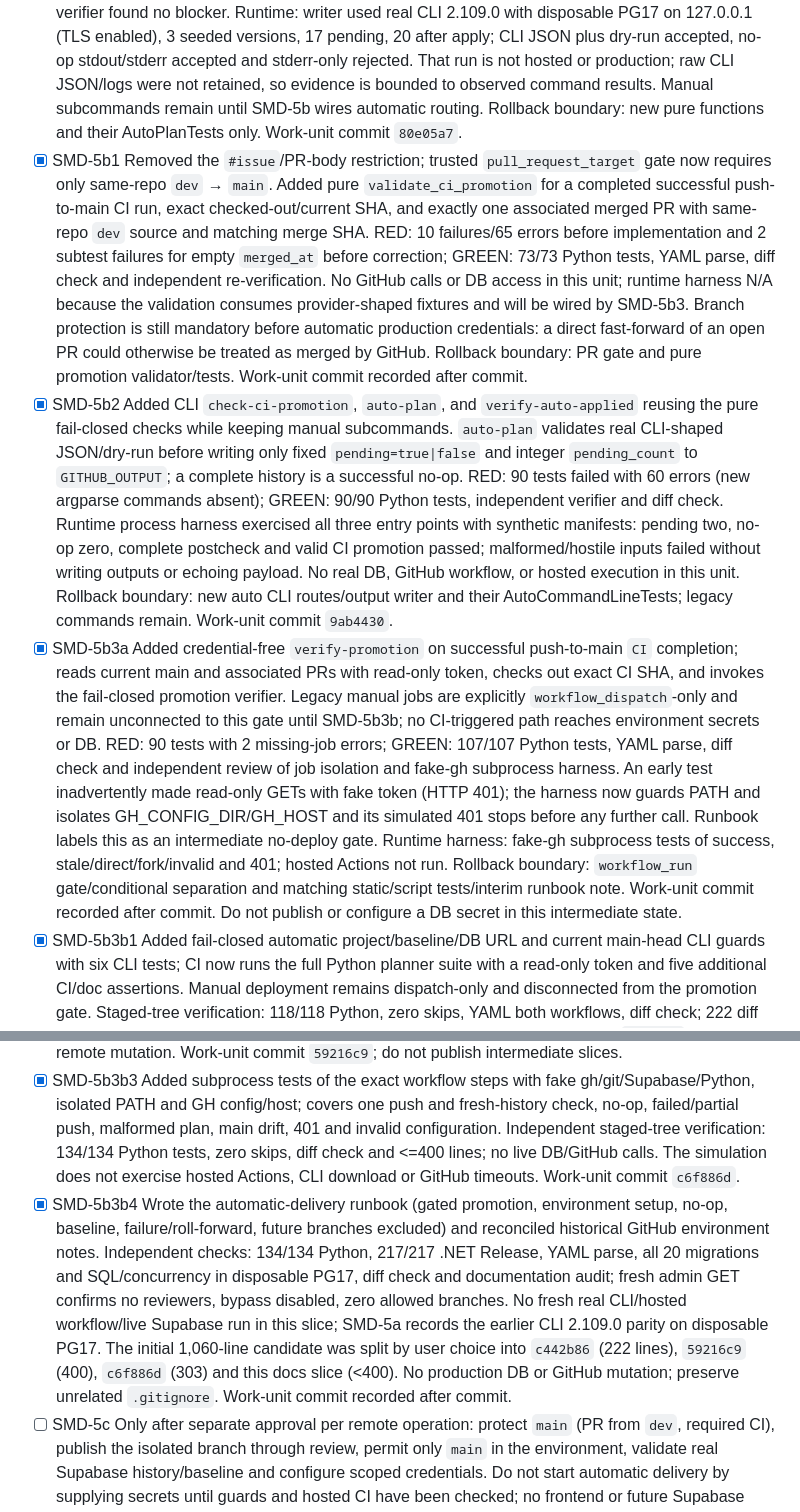
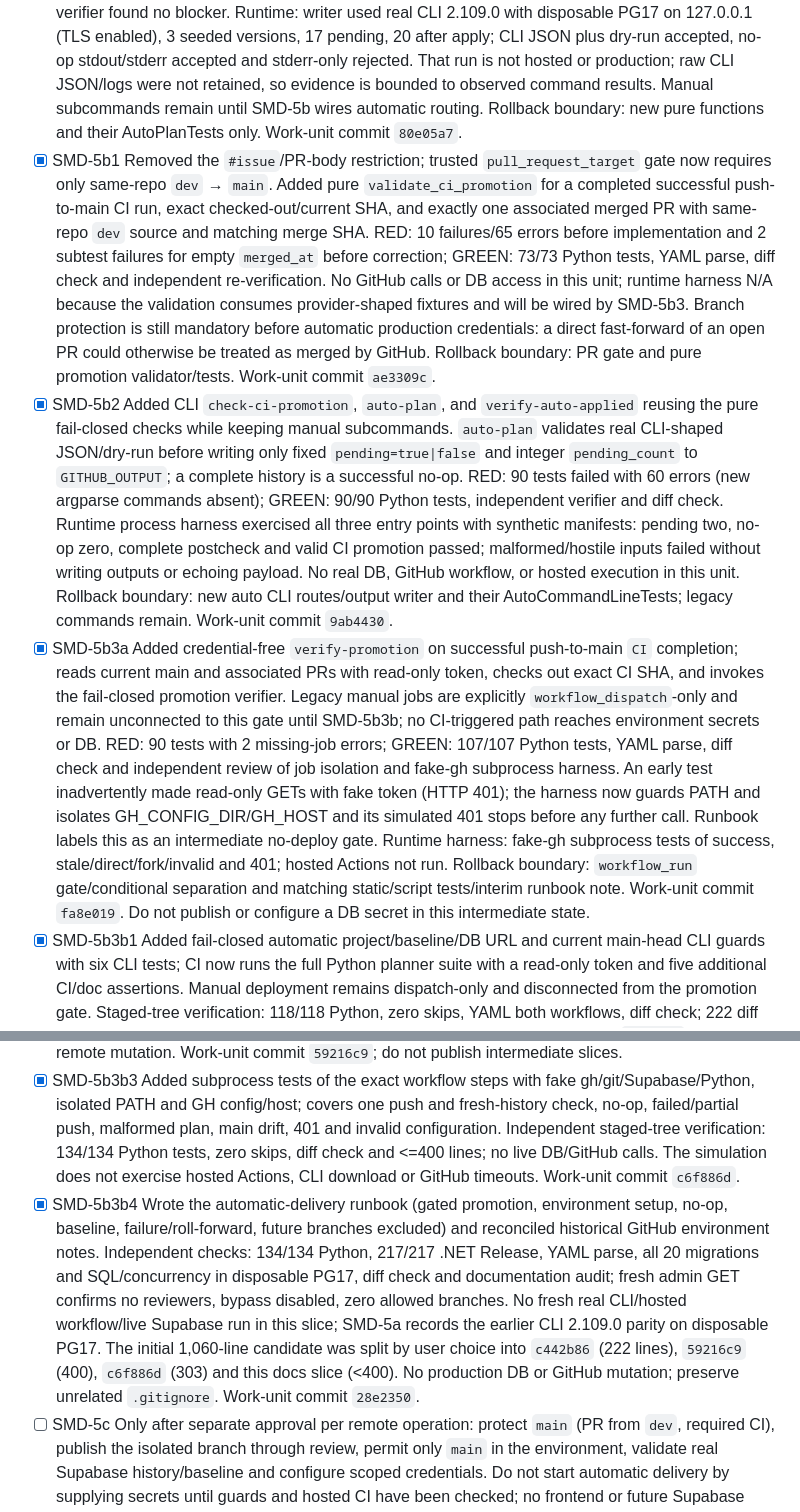
Before and after one commit to Incoders-Tools/zonar-hub-api, a Markdown page: odd/tasks/supabase-migration-delivery.md, 2 parts joined by grey strips. GitHub-like rendering.

Commit message:
docs(api): record migration work-unit commits

```diff
--- a/odd/tasks/supabase-migration-delivery.md
+++ b/odd/tasks/supabase-migration-delivery.md
@@ -23,13 +23,13 @@ Ensure migrations are verified before promotion and applied to the configured Su
 - The user superseded the manual-dispatch/reviewer policy: `dev` remains free for frequent changes; only a CI-green PR from same-repo `dev` to `main` is a promotion. Remove the earlier `#issue` requirement and environment reviewers; frontend is out of scope. After the main push's complete CI succeeds, apply only genuinely pending migrations to the current Supabase project; no pending migration is a successful no-op. A future Supabase branch per environment is a later change, not a reason to build multi-environment routing now.
 - `main` was last confirmed unprotected; the latest isolated-admin GET confirms `supabase-production` has no reviewers, `can_admins_bypass=false` and zero permitted branches. Earlier readback found zero secrets and variables, not rechecked in that GET. Live database history/schema and RPC presence remain unknown. Automatic database writes MUST fail closed until a human separately verifies the actual target, repairs/records its baseline if needed, configures environment-scoped connection data and permits `main`. Creating a workflow locally does not authorize live migration, push or GitHub settings changes.
 - [x] SMD-5a Added pure `derive_pending`, `check_auto_plan` and `verify_auto_applied` with strict prefix/baseline checks, exact ordered dry-run match, no-op detection, and rejection of conflicting error diagnostics. TDD RED: 8 new tests errored before functions existed; correction RED: 12 error-line variants failed before diagnostic guard. GREEN: 61/61 Python tests, diff check clean, independent verifier found no blocker. Runtime: writer used real CLI 2.109.0 with disposable PG17 on 127.0.0.1 (TLS enabled), 3 seeded versions, 17 pending, 20 after apply; CLI JSON plus dry-run accepted, no-op stdout/stderr accepted and stderr-only rejected. That run is not hosted or production; raw CLI JSON/logs were not retained, so evidence is bounded to observed command results. Manual subcommands remain until SMD-5b wires automatic routing. Rollback boundary: new pure functions and their AutoPlanTests only. Work-unit commit `80e05a7`.
-- [x] SMD-5b1 Removed the `#issue`/PR-body restriction; trusted `pull_request_target` gate now requires only same-repo `dev` → `main`. Added pure `validate_ci_promotion` for a completed successful push-to-main CI run, exact checked-out/current SHA, and exactly one associated merged PR with same-repo `dev` source and matching merge SHA. RED: 10 failures/65 errors before implementation and 2 subtest failures for empty `merged_at` before correction; GREEN: 73/73 Python tests, YAML parse, diff check and independent re-verification. No GitHub calls or DB access in this unit; runtime harness N/A because the validation consumes provider-shaped fixtures and will be wired by SMD-5b3. Branch protection is still mandatory before automatic production credentials: a direct fast-forward of an open PR could otherwise be treated as merged by GitHub. Rollback boundary: PR gate and pure promotion validator/tests. Work-unit commit recorded after commit.
+- [x] SMD-5b1 Removed the `#issue`/PR-body restriction; trusted `pull_request_target` gate now requires only same-repo `dev` → `main`. Added pure `validate_ci_promotion` for a completed successful push-to-main CI run, exact checked-out/current SHA, and exactly one associated merged PR with same-repo `dev` source and matching merge SHA. RED: 10 failures/65 errors before implementation and 2 subtest failures for empty `merged_at` before correction; GREEN: 73/73 Python tests, YAML parse, diff check and independent re-verification. No GitHub calls or DB access in this unit; runtime harness N/A because the validation consumes provider-shaped fixtures and will be wired by SMD-5b3. Branch protection is still mandatory before automatic production credentials: a direct fast-forward of an open PR could otherwise be treated as merged by GitHub. Rollback boundary: PR gate and pure promotion validator/tests. Work-unit commit `ae3309c`.
 - [x] SMD-5b2 Added CLI `check-ci-promotion`, `auto-plan`, and `verify-auto-applied` reusing the pure fail-closed checks while keeping manual subcommands. `auto-plan` validates real CLI-shaped JSON/dry-run before writing only fixed `pending=true|false` and integer `pending_count` to `GITHUB_OUTPUT`; a complete history is a successful no-op. RED: 90 tests failed with 60 errors (new argparse commands absent); GREEN: 90/90 Python tests, independent verifier and diff check. Runtime process harness exercised all three entry points with synthetic manifests: pending two, no-op zero, complete postcheck and valid CI promotion passed; malformed/hostile inputs failed without writing outputs or echoing payload. No real DB, GitHub workflow, or hosted execution in this unit. Rollback boundary: new auto CLI routes/output writer and their AutoCommandLineTests; legacy commands remain. Work-unit commit `9ab4430`.
-- [x] SMD-5b3a Added credential-free `verify-promotion` on successful push-to-main `CI` completion; reads current main and associated PRs with read-only token, checks out exact CI SHA, and invokes the fail-closed promotion verifier. Legacy manual jobs are explicitly `workflow_dispatch`-only and remain unconnected to this gate until SMD-5b3b; no CI-triggered path reaches environment secrets or DB. RED: 90 tests with 2 missing-job errors; GREEN: 107/107 Python tests, YAML parse, diff check and independent review of job isolation and fake-gh subprocess harness. An early test inadvertently made read-only GETs with fake token (HTTP 401); the harness now guards PATH and isolates GH_CONFIG_DIR/GH_HOST and its simulated 401 stops before any further call. Runbook labels this as an intermediate no-deploy gate. Runtime harness: fake-gh subprocess tests of success, stale/direct/fork/invalid and 401; hosted Actions not run. Rollback boundary: `workflow_run` gate/conditional separation and matching static/script tests/interim runbook note. Work-unit commit recorded after commit. Do not publish or configure a DB secret in this intermediate state.
+- [x] SMD-5b3a Added credential-free `verify-promotion` on successful push-to-main `CI` completion; reads current main and associated PRs with read-only token, checks out exact CI SHA, and invokes the fail-closed promotion verifier. Legacy manual jobs are explicitly `workflow_dispatch`-only and remain unconnected to this gate until SMD-5b3b; no CI-triggered path reaches environment secrets or DB. RED: 90 tests with 2 missing-job errors; GREEN: 107/107 Python tests, YAML parse, diff check and independent review of job isolation and fake-gh subprocess harness. An early test inadvertently made read-only GETs with fake token (HTTP 401); the harness now guards PATH and isolates GH_CONFIG_DIR/GH_HOST and its simulated 401 stops before any further call. Runbook labels this as an intermediate no-deploy gate. Runtime harness: fake-gh subprocess tests of success, stale/direct/fork/invalid and 401; hosted Actions not run. Rollback boundary: `workflow_run` gate/conditional separation and matching static/script tests/interim runbook note. Work-unit commit `fa8e019`. Do not publish or configure a DB secret in this intermediate state.
 - [x] SMD-5b3b1 Added fail-closed automatic project/baseline/DB URL and current main-head CLI guards with six CLI tests; CI now runs the full Python planner suite with a read-only token and five additional CI/doc assertions. Manual deployment remains dispatch-only and disconnected from the promotion gate. Staged-tree verification: 118/118 Python, zero skips, YAML both workflows, diff check; 222 diff lines before evidence update. No live DB or GitHub mutation. Work-unit commit `c442b86`; preserve unrelated `.gitignore`.
 - [x] SMD-5b3b2 Replaced manual dispatch with a `workflow_run`-only dependent deploy job: pinned CLI, exact plan/no-op, push only when pending and postcheck even after failed push. Staged-tree independent verification: 125/125 Python tests, zero skips, both workflows parse, gate/secret confinement/no-op checked, diff check; exactly 400 diff lines. No hosted run, real DB, credentials or remote mutation. Work-unit commit `59216c9`; do not publish intermediate slices.
 - [x] SMD-5b3b3 Added subprocess tests of the exact workflow steps with fake gh/git/Supabase/Python, isolated PATH and GH config/host; covers one push and fresh-history check, no-op, failed/partial push, malformed plan, main drift, 401 and invalid configuration. Independent staged-tree verification: 134/134 Python tests, zero skips, diff check and <=400 lines; no live DB/GitHub calls. The simulation does not exercise hosted Actions, CLI download or GitHub timeouts. Work-unit commit `c6f886d`.
-- [x] SMD-5b3b4 Wrote the automatic-delivery runbook (gated promotion, environment setup, no-op, baseline, failure/roll-forward, future branches excluded) and reconciled historical GitHub environment notes. Independent checks: 134/134 Python, 217/217 .NET Release, YAML parse, all 20 migrations and SQL/concurrency in disposable PG17, diff check and documentation audit; fresh admin GET confirms no reviewers, bypass disabled, zero allowed branches. No fresh real CLI/hosted workflow/live Supabase run in this slice; SMD-5a records the earlier CLI 2.109.0 parity on disposable PG17. The initial 1,060-line candidate was split by user choice into `c442b86` (222 lines), `59216c9` (400), `c6f886d` (303) and this docs slice (<400). No production DB or GitHub mutation; preserve unrelated `.gitignore`. Work-unit commit recorded after commit.
+- [x] SMD-5b3b4 Wrote the automatic-delivery runbook (gated promotion, environment setup, no-op, baseline, failure/roll-forward, future branches excluded) and reconciled historical GitHub environment notes. Independent checks: 134/134 Python, 217/217 .NET Release, YAML parse, all 20 migrations and SQL/concurrency in disposable PG17, diff check and documentation audit; fresh admin GET confirms no reviewers, bypass disabled, zero allowed branches. No fresh real CLI/hosted workflow/live Supabase run in this slice; SMD-5a records the earlier CLI 2.109.0 parity on disposable PG17. The initial 1,060-line candidate was split by user choice into `c442b86` (222 lines), `59216c9` (400), `c6f886d` (303) and this docs slice (<400). No production DB or GitHub mutation; preserve unrelated `.gitignore`. Work-unit commit `28e2350`.
 - [ ] SMD-5c Only after separate approval per remote operation: protect `main` (PR from `dev`, required CI), publish the isolated branch through review, permit only `main` in the environment, validate real Supabase history/baseline and configure scoped credentials. Do not start automatic delivery by supplying secrets until guards and hosted CI have been checked; no frontend or future Supabase branches now.
 
 ## Evidence and blockers
```
